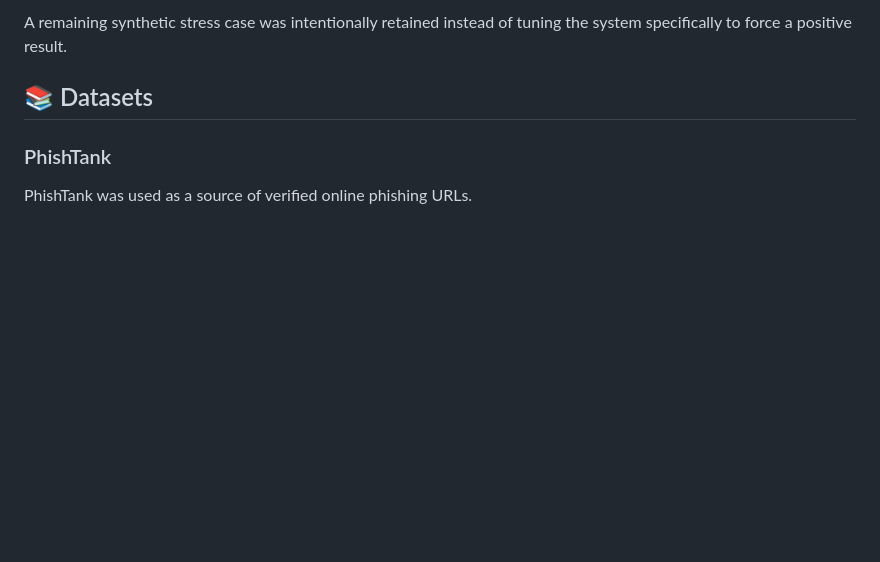
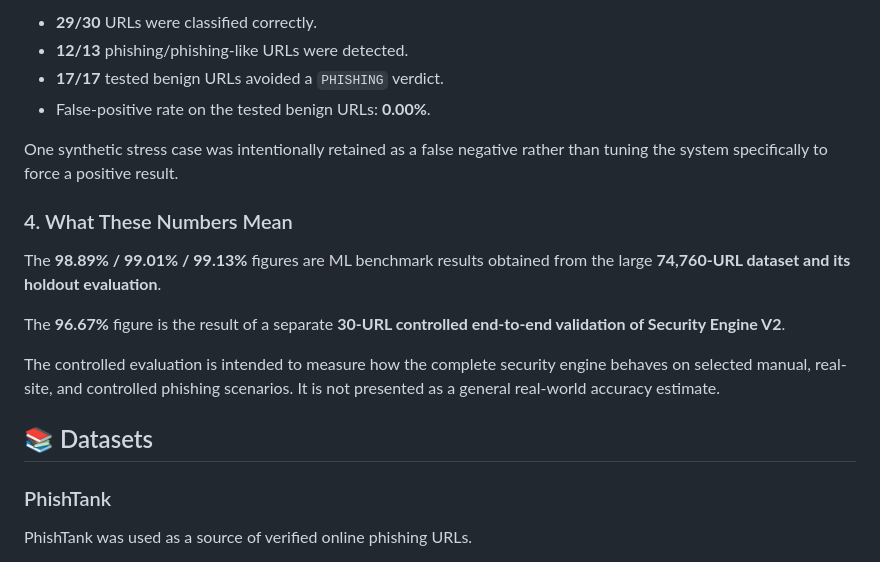
Before and after one commit to abhirajmaurya1456/secure-world-hackathon, a Markdown page: README.md, the part around one of its changes. Rendered like a GitHub page; blank space fills up the shorter version.

```diff
--- a/README.md
+++ b/README.md
@@ -183,5 +238,18 @@ The controlled evaluation had **0% false-positive rate on the tested benign URLs
 
-A remaining synthetic stress case was intentionally retained instead of tuning the system specifically to force a positive result.
+- **29/30** URLs were classified correctly.
+- **12/13** phishing/phishing-like URLs were detected.
+- **17/17** tested benign URLs avoided a `PHISHING` verdict.
+- False-positive rate on the tested benign URLs: **0.00%**.
+
+One synthetic stress case was intentionally retained as a false negative rather than tuning the system specifically to force a positive result.
+
+### 4. What These Numbers Mean
+
+The **98.89% / 99.01% / 99.13%** figures are ML benchmark results obtained from the large **74,760-URL dataset and its holdout evaluation**.
+
+The **96.67%** figure is the result of a separate **30-URL controlled end-to-end validation of Security Engine V2**.
+
+The controlled evaluation is intended to measure how the complete security engine behaves on selected manual, real-site, and controlled phishing scenarios. It is not presented as a general real-world accuracy estimate.
 
 ## 📚 Datasets
 
```
Also changed, not shown: other parts of README.md (+59 -4 lines).
